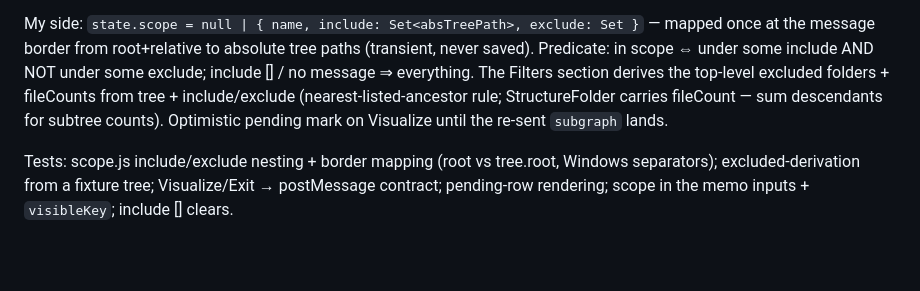
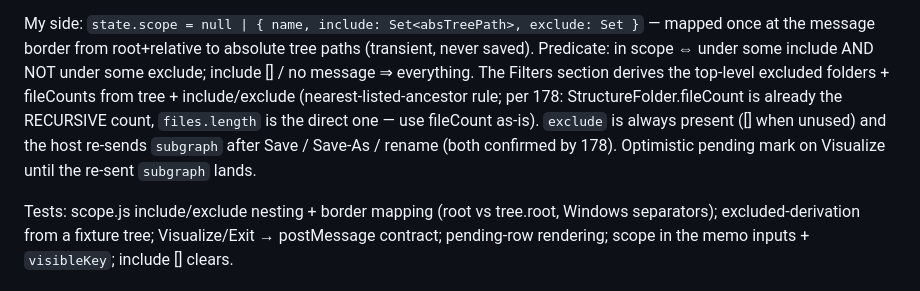
Before and after one commit to thraenbe/cograph, a Markdown page: .ai/plans/round3-webview.md, the part around the change. Drawn GitHub-style; blank space fills up the shorter version.

Commit message:
docs(plan): fileCount is recursive; exclude always present; subgraph re-sent on save
Co-Authored-By: Claude Fable 5 <noreply@anthropic.com>
Claude-Session: https://claude.ai/code/session_01GACDo7pnEPaRa5fSKNeAav

```diff
--- a/.ai/plans/round3-webview.md
+++ b/.ai/plans/round3-webview.md
@@ -148,9 +148,12 @@ Set }` — mapped once at the message border from root+relative to absolute
 tree paths (transient, never saved). Predicate: in scope ⇔ under some
 include AND NOT under some exclude; include [] / no message ⇒ everything.
 The Filters section derives the top-level excluded folders + fileCounts from
-tree + include/exclude (nearest-listed-ancestor rule; StructureFolder
-carries fileCount — sum descendants for subtree counts). Optimistic pending
-mark on Visualize until the re-sent `subgraph` lands.
+tree + include/exclude (nearest-listed-ancestor rule; per 178:
+StructureFolder.fileCount is already the RECURSIVE count, `files.length` is
+the direct one — use fileCount as-is). `exclude` is always present ([] when
+unused) and the host re-sends `subgraph` after Save / Save-As / rename
+(both confirmed by 178). Optimistic pending mark on Visualize until the
+re-sent `subgraph` lands.
 
 Tests: scope.js include/exclude nesting + border mapping (root vs tree.root,
 Windows separators); excluded-derivation from a fixture tree; Visualize/Exit
```
